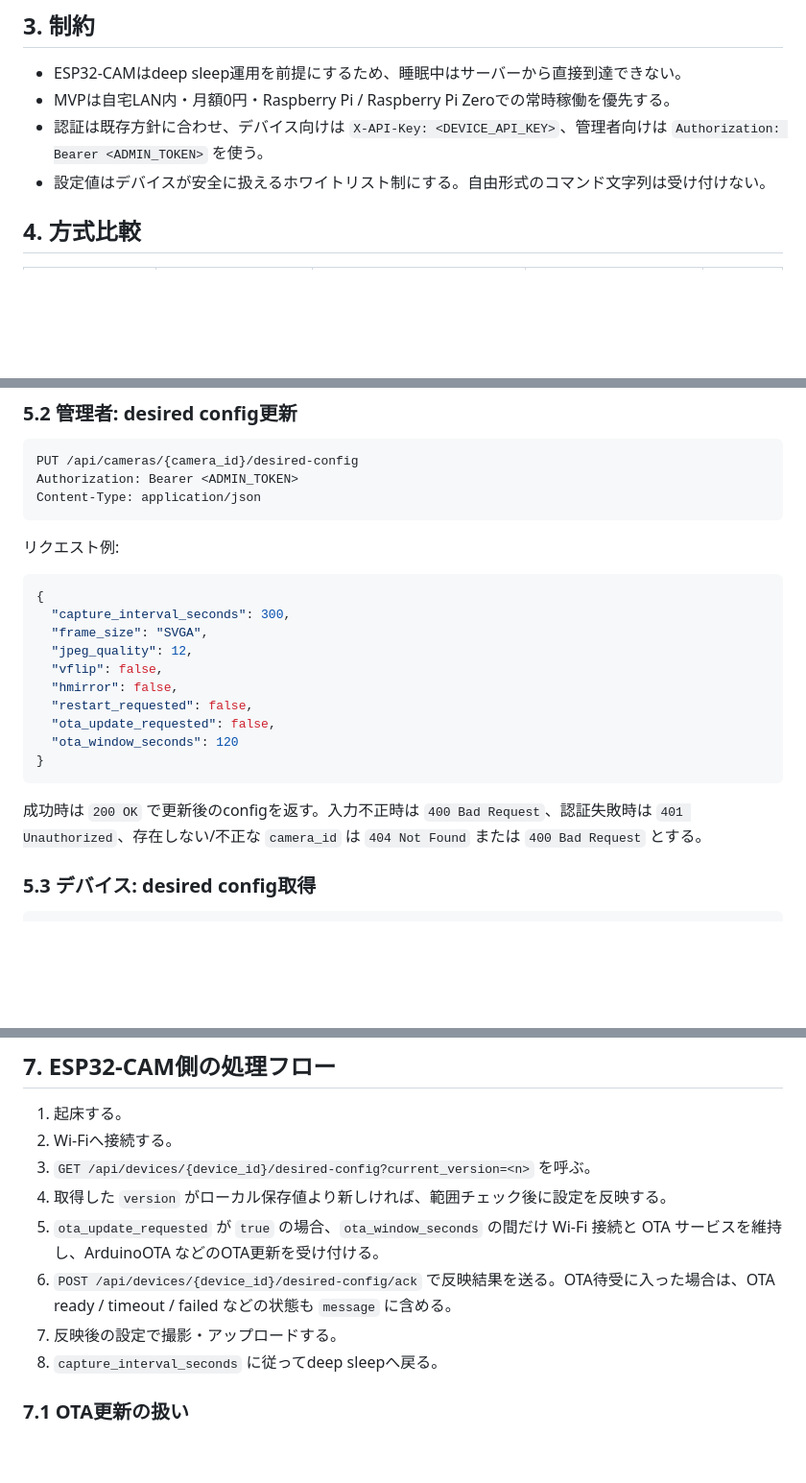
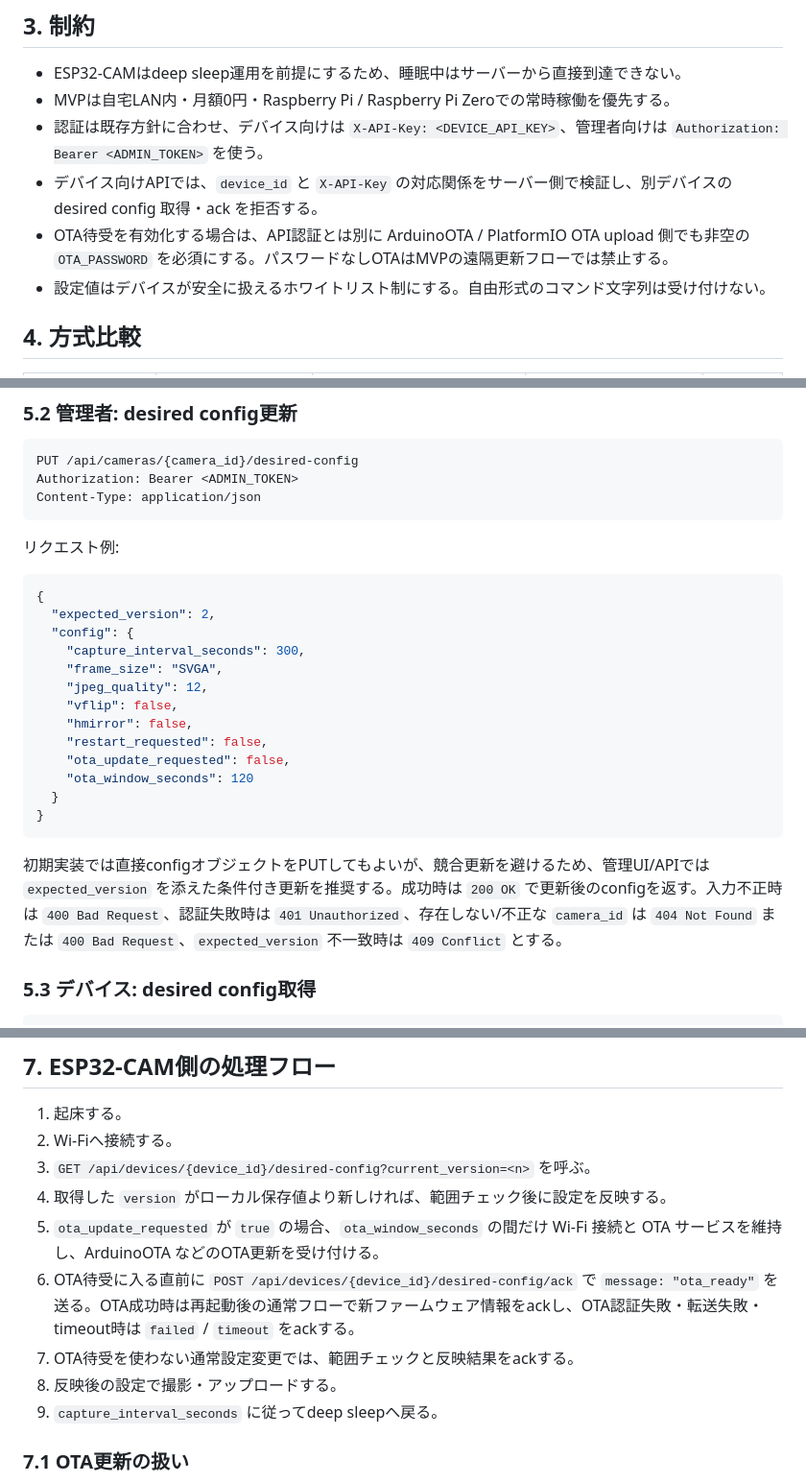
Before and after one commit to 1222-takeshi/server_for_esp32cam, a Markdown page: docs/design/remote-control-api.md, 3 parts joined by grey strips. Shown at 96% size. GitHub-like rendering; blank space fills up the shorter version.

````diff
--- a/docs/design/remote-control-api.md
+++ b/docs/design/remote-control-api.md
@@ -37,6 +37,8 @@
 - ESP32-CAMはdeep sleep運用を前提にするため、睡眠中はサーバーから直接到達できない。
 - MVPは自宅LAN内・月額0円・Raspberry Pi / Raspberry Pi Zeroでの常時稼働を優先する。
 - 認証は既存方針に合わせ、デバイス向けは `X-API-Key: <DEVICE_API_KEY>`、管理者向けは `Authorization: Bearer <ADMIN_TOKEN>` を使う。
+- デバイス向けAPIでは、`device_id` と `X-API-Key` の対応関係をサーバー側で検証し、別デバイスの desired config 取得・ack を拒否する。
+- OTA待受を有効化する場合は、API認証とは別に ArduinoOTA / PlatformIO OTA upload 側でも非空の `OTA_PASSWORD` を必須にする。パスワードなしOTAはMVPの遠隔更新フローでは禁止する。
 - 設定値はデバイスが安全に扱えるホワイトリスト制にする。自由形式のコマンド文字列は受け付けない。
 
 ## 4. 方式比較
@@ -92,18 +94,21 @@ Content-Type: application/json
 
 ```json
 {
-  "capture_interval_seconds": 300,
-  "frame_size": "SVGA",
-  "jpeg_quality": 12,
-  "vflip": false,
-  "hmirror": false,
-  "restart_requested": false,
-  "ota_update_requested": false,
-  "ota_window_seconds": 120
+  "expected_version": 2,
+  "config": {
+    "capture_interval_seconds": 300,
+    "frame_size": "SVGA",
+    "jpeg_quality": 12,
+    "vflip": false,
+    "hmirror": false,
+    "restart_requested": false,
+    "ota_update_requested": false,
+    "ota_window_seconds": 120
+  }
 }
 ```
 
-成功時は `200 OK` で更新後のconfigを返す。入力不正時は `400 Bad Request`、認証失敗時は `401 Unauthorized`、存在しない/不正な `camera_id` は `404 Not Found` または `400 Bad Request` とする。
+初期実装では直接configオブジェクトをPUTしてもよいが、競合更新を避けるため、管理UI/APIでは `expected_version` を添えた条件付き更新を推奨する。成功時は `200 OK` で更新後のconfigを返す。入力不正時は `400 Bad Request`、認証失敗時は `401 Unauthorized`、存在しない/不正な `camera_id` は `404 Not Found` または `400 Bad Request`、`expected_version` 不一致時は `409 Conflict` とする。
 
 ### 5.3 デバイス: desired config取得
 
@@ -193,9 +198,10 @@ CREATE TABLE camera_desired_configs (
 3. `GET /api/devices/{device_id}/desired-config?current_version=<n>` を呼ぶ。
 4. 取得した `version` がローカル保存値より新しければ、範囲チェック後に設定を反映する。
 5. `ota_update_requested` が `true` の場合、`ota_window_seconds` の間だけ Wi-Fi 接続と OTA サービスを維持し、ArduinoOTA などのOTA更新を受け付ける。
-6. `POST /api/devices/{device_id}/desired-config/ack` で反映結果を送る。OTA待受に入った場合は、OTA ready / timeout / failed などの状態も `message` に含める。
-7. 反映後の設定で撮影・アップロードする。
-8. `capture_interval_seconds` に従ってdeep sleepへ戻る。
+6. OTA待受に入る直前に `POST /api/devices/{device_id}/desired-config/ack` で `message: "ota_ready"` を送る。OTA成功時は再起動後の通常フローで新ファームウェア情報をackし、OTA認証失敗・転送失敗・timeout時は `failed` / `timeout` をackする。
+7. OTA待受を使わない通常設定変更では、範囲チェックと反映結果をackする。
+8. 反映後の設定で撮影・アップロードする。
+9. `capture_interval_seconds` に従ってdeep sleepへ戻る。
 
 ### 7.1 OTA更新の扱い
 
````
Also changed, not shown: other parts of docs/design/remote-control-api.md (+13 -7 lines), docs/adr/006-device-polling-remote-control.md (+3 -3 lines), docs/ja/roadmap.md (+2 -2 lines).
